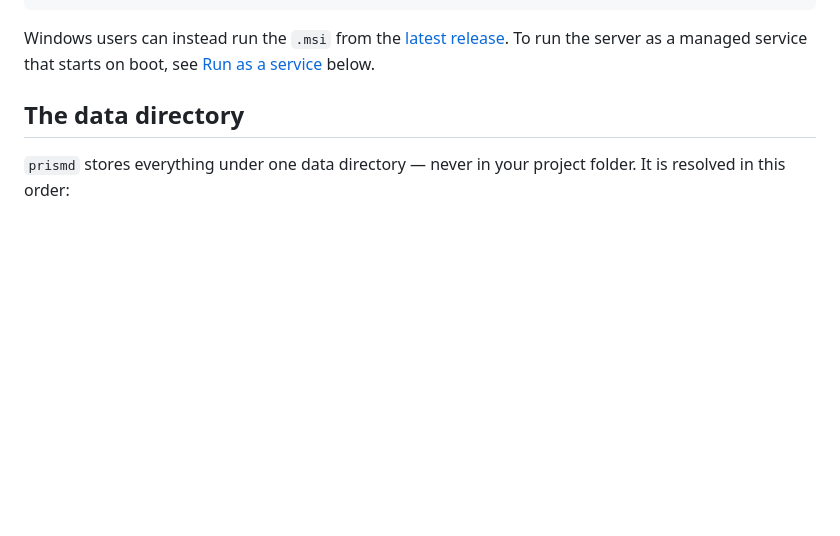
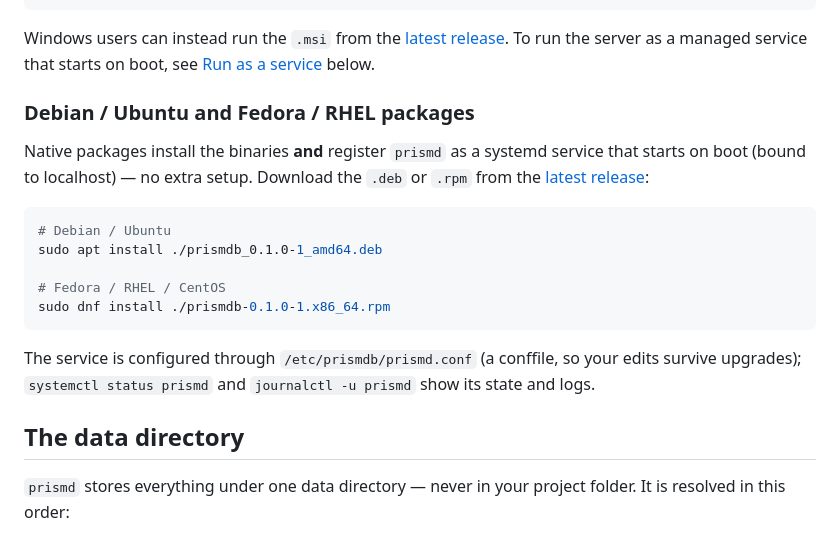
Before and after one commit to HafizMMoaz/prism-db, a Markdown page: docs/operations/install.md, the part around the change. Rendered like a GitHub page; blank space fills up the shorter version.

Commit message:
docs(release): document the .deb/.rpm native packages (Phase 4)

````diff
--- a/docs/operations/install.md
+++ b/docs/operations/install.md
@@ -26,6 +26,24 @@ Windows users can instead run the `.msi` from the
 [latest release](https://github.com/HafizMMoaz/prism-db/releases/latest). To run
 the server as a managed service that starts on boot, see
 [Run as a service](#run-as-a-service) below.
+
+### Debian / Ubuntu and Fedora / RHEL packages
+
+Native packages install the binaries **and** register `prismd` as a systemd
+service that starts on boot (bound to localhost) — no extra setup. Download the
+`.deb` or `.rpm` from the [latest release](https://github.com/HafizMMoaz/prism-db/releases/latest):
+
+```bash
+# Debian / Ubuntu
+sudo apt install ./prismdb_0.1.0-1_amd64.deb
+
+# Fedora / RHEL / CentOS
+sudo dnf install ./prismdb-0.1.0-1.x86_64.rpm
+```
+
+The service is configured through `/etc/prismdb/prismd.conf` (a conffile, so your
+edits survive upgrades); `systemctl status prismd` and `journalctl -u prismd`
+show its state and logs.
 
 ## The data directory
 
````
Also changed, not shown: docs/operations/releasing.md (+9 -0 lines).
